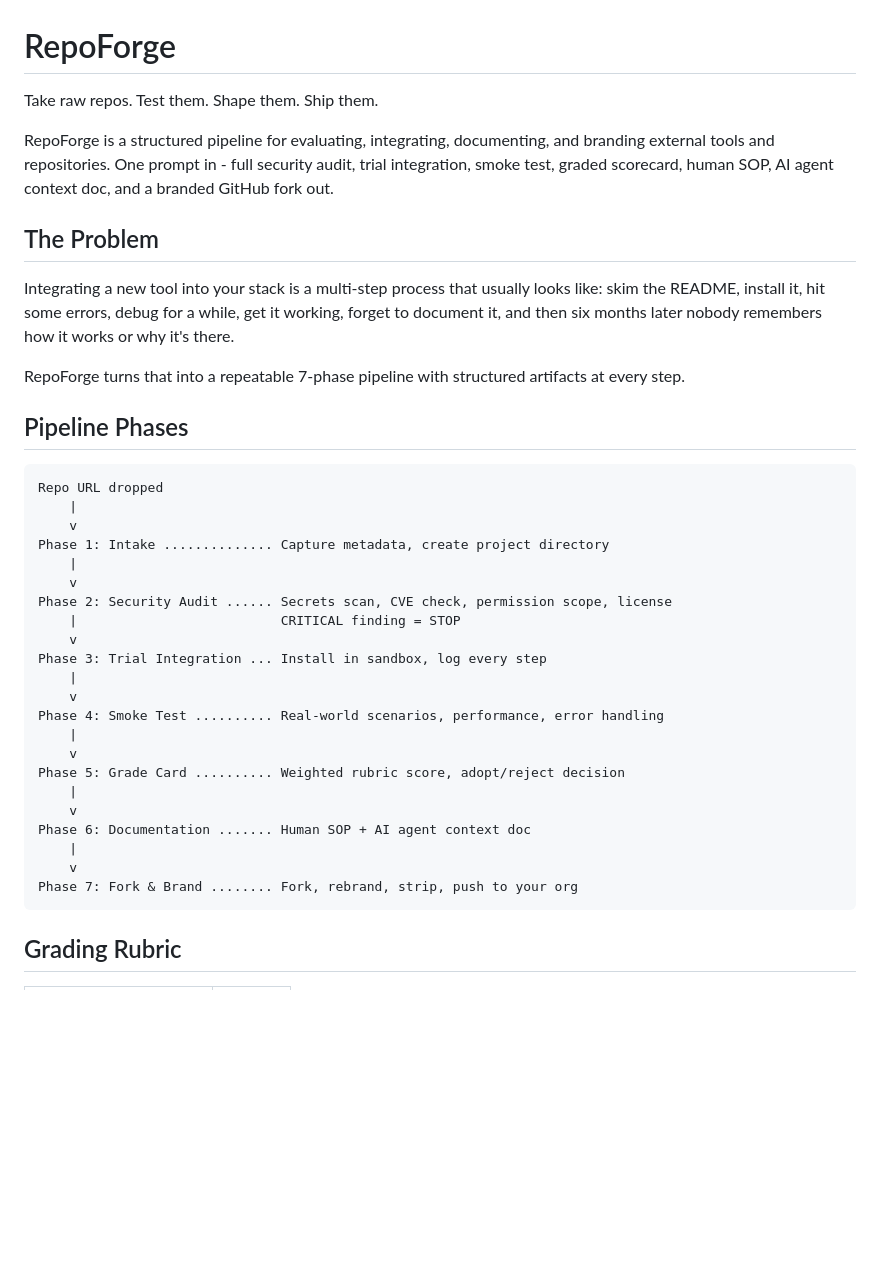
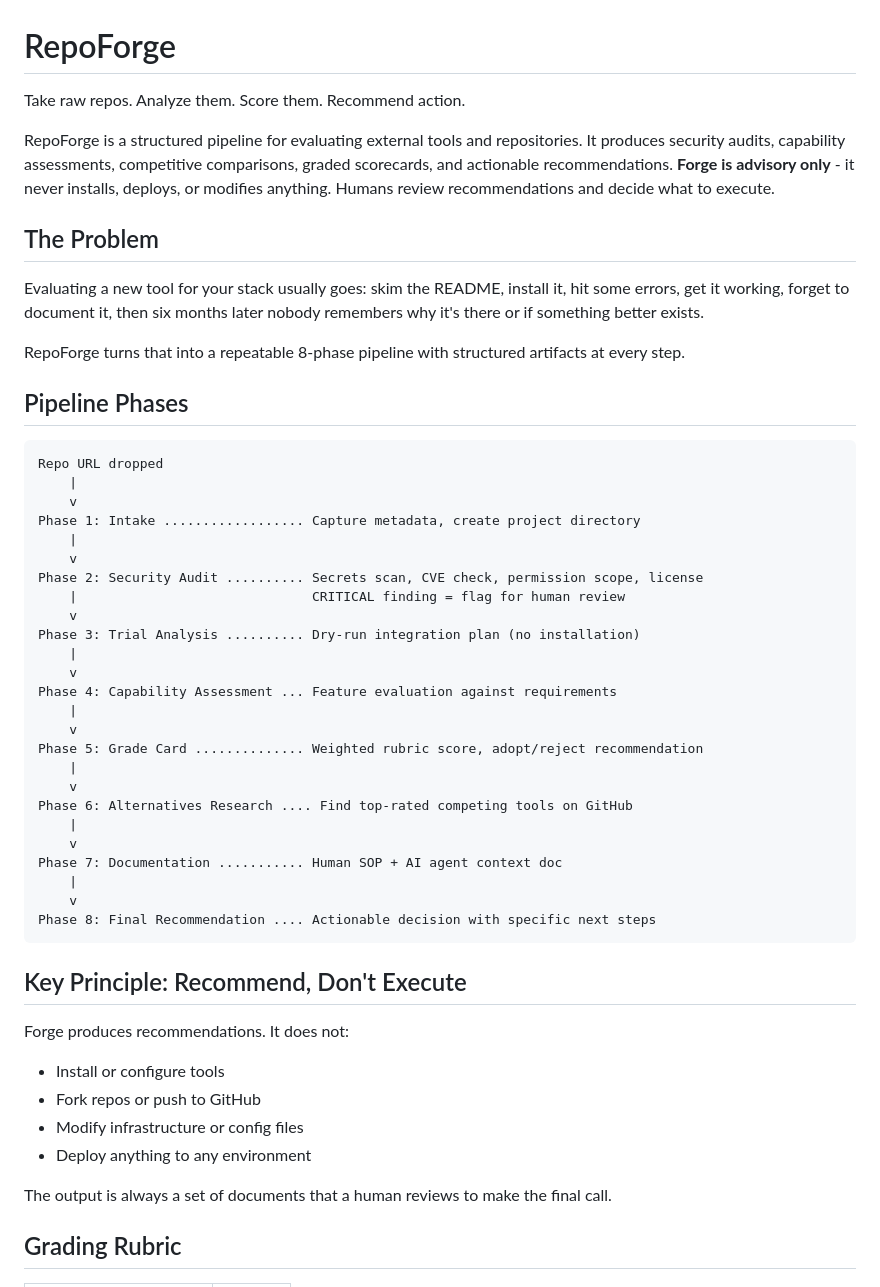
Before and after one commit to arc-web/repoforge, a Markdown page: README.md, the part around one of its changes. Drawn GitHub-style; blank space fills up the shorter version.

````diff
--- a/README.md
+++ b/README.md
@@ -1,14 +1,14 @@
 # RepoForge
 
-Take raw repos. Test them. Shape them. Ship them.
+Take raw repos. Analyze them. Score them. Recommend action.
 
-RepoForge is a structured pipeline for evaluating, integrating, documenting, and branding external tools and repositories. One prompt in - full security audit, trial integration, smoke test, graded scorecard, human SOP, AI agent context doc, and a branded GitHub fork out.
+RepoForge is a structured pipeline for evaluating external tools and repositories. It produces security audits, capability assessments, competitive comparisons, graded scorecards, and actionable recommendations. **Forge is advisory only** - it never installs, deploys, or modifies anything. Humans review recommendations and decide what to execute.
 
 ## The Problem
 
-Integrating a new tool into your stack is a multi-step process that usually looks like: skim the README, install it, hit some errors, debug for a while, get it working, forget to document it, and then six months later nobody remembers how it works or why it's there.
+Evaluating a new tool for your stack usually goes: skim the README, install it, hit some errors, get it working, forget to document it, then six months later nobody remembers why it's there or if something better exists.
 
-RepoForge turns that into a repeatable 7-phase pipeline with structured artifacts at every step.
+RepoForge turns that into a repeatable 8-phase pipeline with structured artifacts at every step.
 
 ## Pipeline Phases
 
@@ -16,26 +16,39 @@ RepoForge turns that into a repeatable 7-phase pipeline with structured artifact
 Repo URL dropped
     |
     v
-Phase 1: Intake .............. Capture metadata, create project directory
+Phase 1: Intake .................. Capture metadata, create project directory
     |
     v
-Phase 2: Security Audit ...... Secrets scan, CVE check, permission scope, license
-    |                          CRITICAL finding = STOP
+Phase 2: Security Audit .......... Secrets scan, CVE check, permission scope, license
+    |                              CRITICAL finding = flag for human review
     v
-Phase 3: Trial Integration ... Install in sandbox, log every step
+Phase 3: Trial Analysis .......... Dry-run integration plan (no installation)
     |
     v
-Phase 4: Smoke Test .......... Real-world scenarios, performance, error handling
+Phase 4: Capability Assessment ... Feature evaluation against requirements
     |
     v
-Phase 5: Grade Card .......... Weighted rubric score, adopt/reject decision
+Phase 5: Grade Card .............. Weighted rubric score, adopt/reject recommendation
     |
     v
-Phase 6: Documentation ....... Human SOP + AI agent context doc
+Phase 6: Alternatives Research .... Find top-rated competing tools on GitHub
     |
     v
-Phase 7: Fork & Brand ........ Fork, rebrand, strip, push to your org
+Phase 7: Documentation ........... Human SOP + AI agent context doc
+    |
+    v
+Phase 8: Final Recommendation .... Actionable decision with specific next steps
 ```
+
+## Key Principle: Recommend, Don't Execute
+
+Forge produces recommendations. It does not:
+- Install or configure tools
+- Fork repos or push to GitHub
+- Modify infrastructure or config files
+- Deploy anything to any environment
+
+The output is always a set of documents that a human reviews to make the final call.
 
 ## Grading Rubric
 
````
Also changed, not shown: other parts of README.md (+46 -28 lines), SKILL.md (+82 -57 lines).
